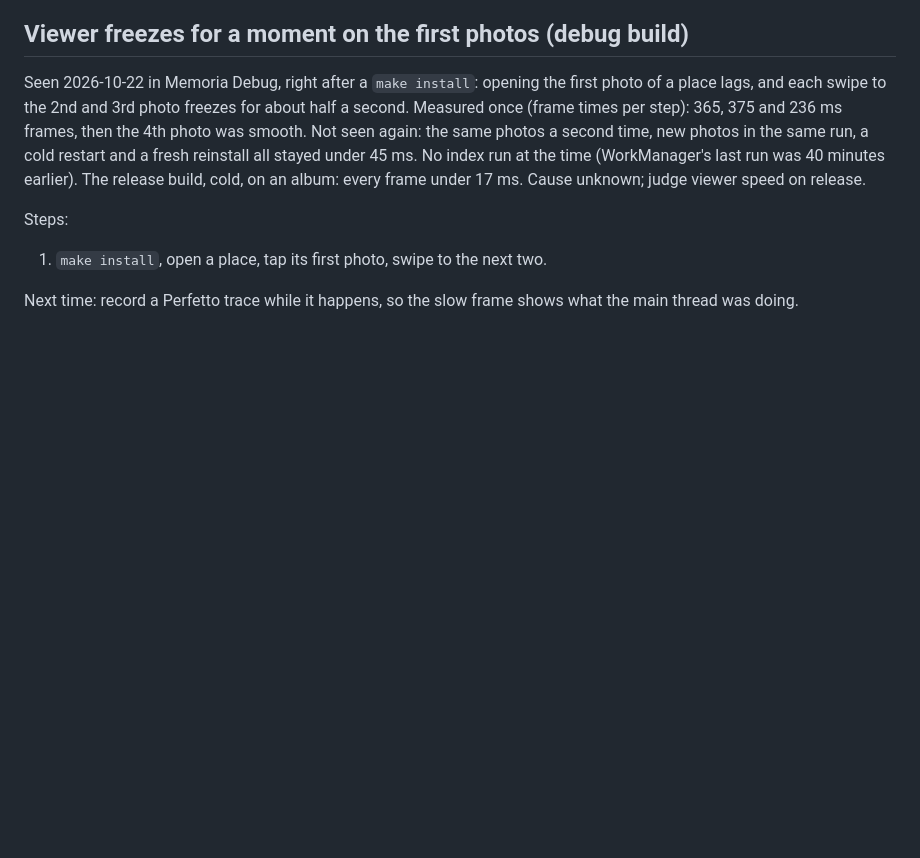
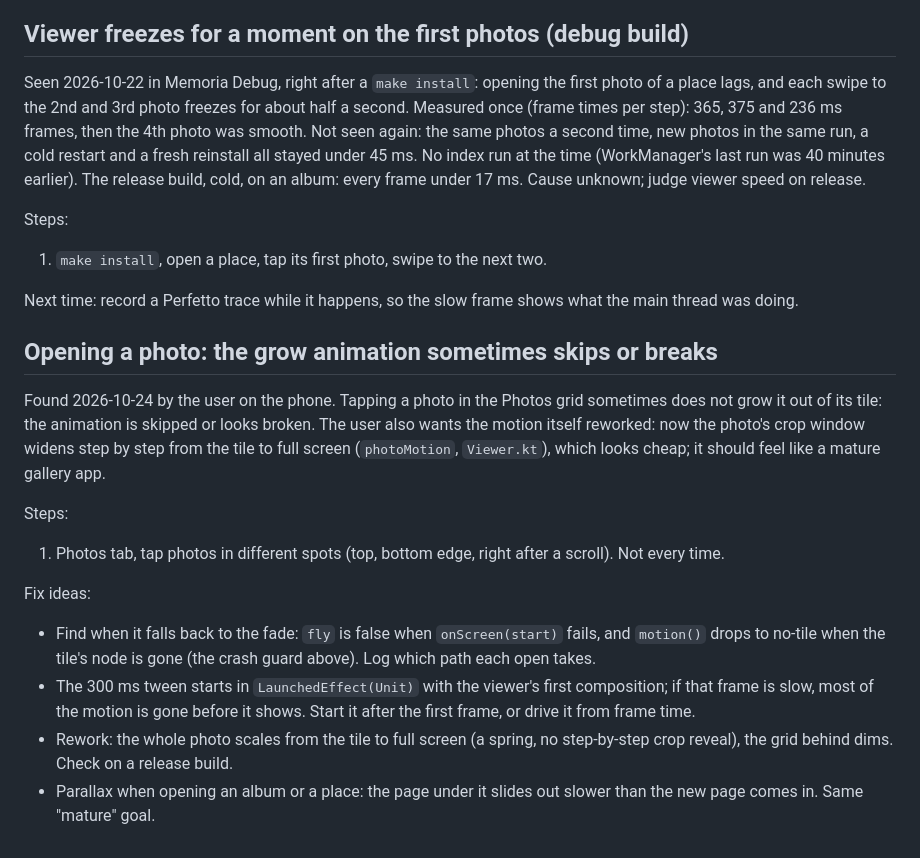
Before and after one commit to HomerKLP/Memoria-Photo, a Markdown page: bugs.md, the part around the change. Drawn GitHub-style; blank space fills up the shorter version.

Commit message:
Document photo viewer animation bug and update roadmap for v0.2.0 release

```diff
--- a/bugs.md
+++ b/bugs.md
@@ -662,3 +662,16 @@ Steps:
 1. `make install`, open a place, tap its first photo, swipe to the next two.
 
 Next time: record a Perfetto trace while it happens, so the slow frame shows what the main thread was doing.
+
+## Opening a photo: the grow animation sometimes skips or breaks
+
+Found 2026-10-24 by the user on the phone. Tapping a photo in the Photos grid sometimes does not grow it out of its tile: the animation is skipped or looks broken. The user also wants the motion itself reworked: now the photo's crop window widens step by step from the tile to full screen (`photoMotion`, `Viewer.kt`), which looks cheap; it should feel like a mature gallery app.
+
+Steps:
+1. Photos tab, tap photos in different spots (top, bottom edge, right after a scroll). Not every time.
+
+Fix ideas:
+- Find when it falls back to the fade: `fly` is false when `onScreen(start)` fails, and `motion()` drops to no-tile when the tile's node is gone (the crash guard above). Log which path each open takes.
+- The 300 ms tween starts in `LaunchedEffect(Unit)` with the viewer's first composition; if that frame is slow, most of the motion is gone before it shows. Start it after the first frame, or drive it from frame time.
+- Rework: the whole photo scales from the tile to full screen (a spring, no step-by-step crop reveal), the grid behind dims. Check on a release build.
+- Parallax when opening an album or a place: the page under it slides out slower than the new page comes in. Same "mature" goal.
```
Also changed, not shown: ROADMAP.md (+3 -2 lines).
